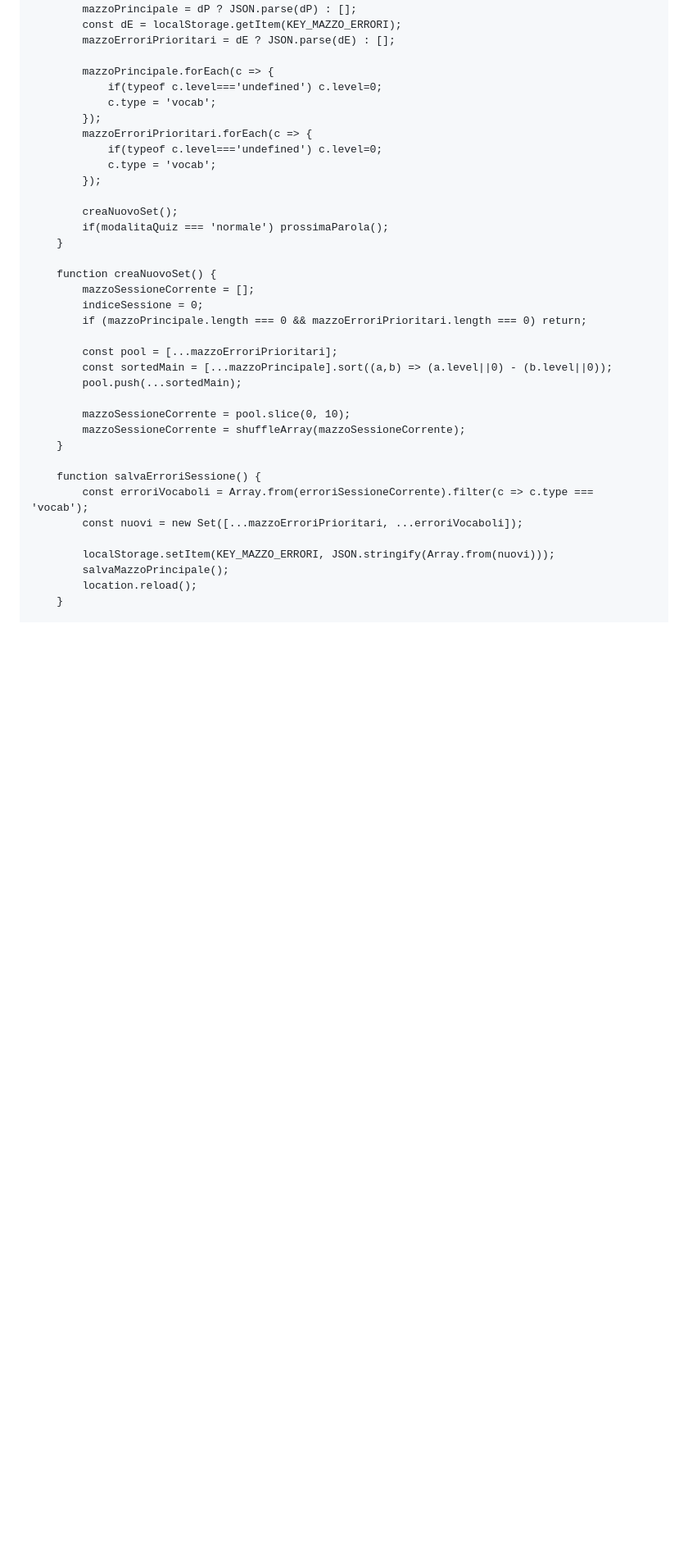
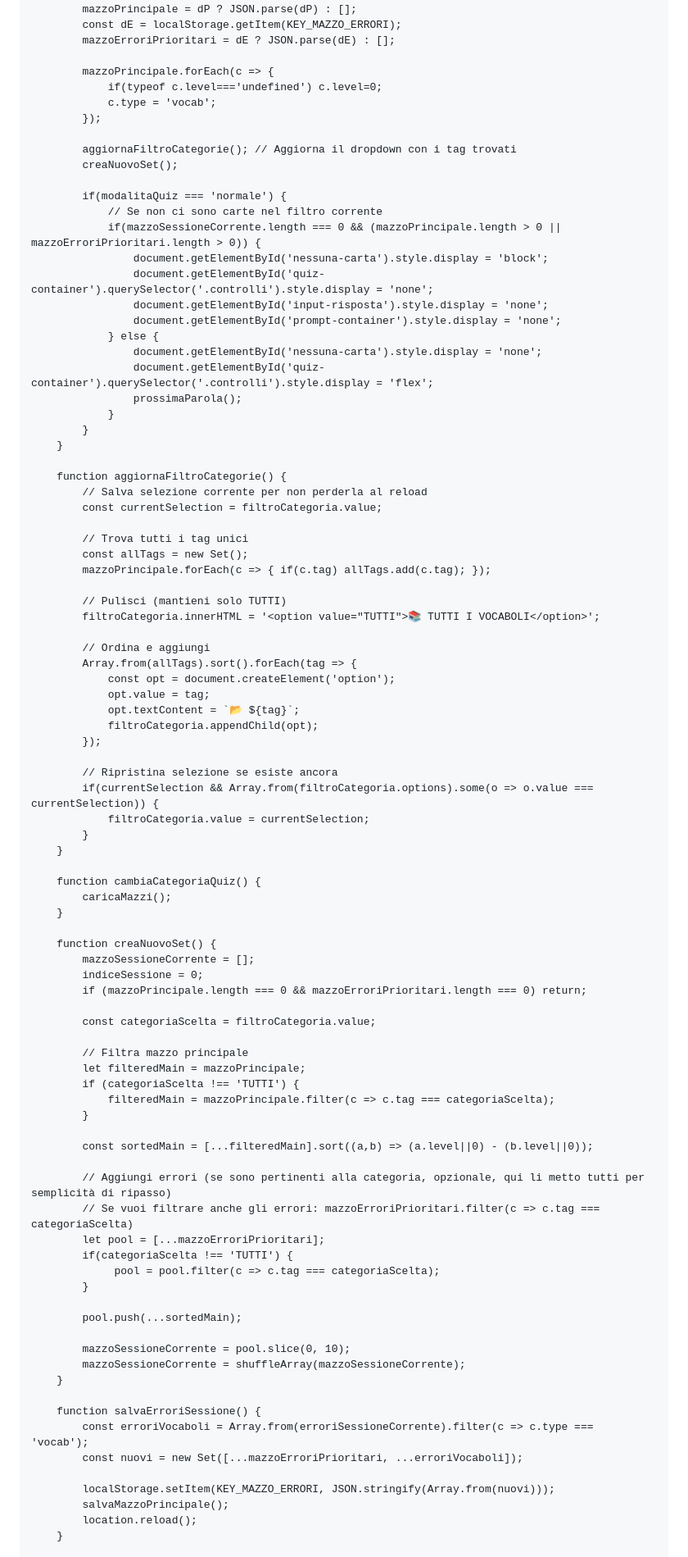
Before and after one commit to cecifabrizio-beep/flascard, a Markdown page: README.md, the part around one of its changes. Shown at 82% size. Rendered like a GitHub page; blank space fills up the shorter version.

```diff
--- a/README.md
+++ b/README.md
@@ -782,13 +795,52 @@
                 if(typeof c.level==='undefined') c.level=0;
                 c.type = 'vocab';
             });
-            mazzoErroriPrioritari.forEach(c => {
-                if(typeof c.level==='undefined') c.level=0;
-                c.type = 'vocab';
+
+            aggiornaFiltroCategorie(); // Aggiorna il dropdown con i tag trovati
+            creaNuovoSet();
+
+            if(modalitaQuiz === 'normale') {
+                // Se non ci sono carte nel filtro corrente
+                if(mazzoSessioneCorrente.length === 0 && (mazzoPrincipale.length > 0 || mazzoErroriPrioritari.length > 0)) {
+                    document.getElementById('nessuna-carta').style.display = 'block';
+                    document.getElementById('quiz-container').querySelector('.controlli').style.display = 'none';
+                    document.getElementById('input-risposta').style.display = 'none';
+                    document.getElementById('prompt-container').style.display = 'none';
+                } else {
+                    document.getElementById('nessuna-carta').style.display = 'none';
+                    document.getElementById('quiz-container').querySelector('.controlli').style.display = 'flex';
+                    prossimaParola();
+                }
+            }
+        }
+
+        function aggiornaFiltroCategorie() {
+            // Salva selezione corrente per non perderla al reload
+            const currentSelection = filtroCategoria.value;
+
+            // Trova tutti i tag unici
+            const allTags = new Set();
+            mazzoPrincipale.forEach(c => { if(c.tag) allTags.add(c.tag); });
+
+            // Pulisci (mantieni solo TUTTI)
+            filtroCategoria.innerHTML = '<option value="TUTTI">📚 TUTTI I VOCABOLI</option>';
+
+            // Ordina e aggiungi
+            Array.from(allTags).sort().forEach(tag => {
+                const opt = document.createElement('option');
+                opt.value = tag;
+                opt.textContent = `📂 ${tag}`;
+                filtroCategoria.appendChild(opt);
             });
 
-            creaNuovoSet();
-            if(modalitaQuiz === 'normale') prossimaParola();
+            // Ripristina selezione se esiste ancora
+            if(currentSelection && Array.from(filtroCategoria.options).some(o => o.value === currentSelection)) {
+                filtroCategoria.value = currentSelection;
+            }
+        }
+
+        function cambiaCategoriaQuiz() {
+            caricaMazzi();
         }
 
         function creaNuovoSet() {
@@ -796,8 +848,23 @@
             indiceSessione = 0;
             if (mazzoPrincipale.length === 0 && mazzoErroriPrioritari.length === 0) return;
 
-            const pool = [...mazzoErroriPrioritari];
-            const sortedMain = [...mazzoPrincipale].sort((a,b) => (a.level||0) - (b.level||0));
+            const categoriaScelta = filtroCategoria.value;
+
+            // Filtra mazzo principale
+            let filteredMain = mazzoPrincipale;
+            if (categoriaScelta !== 'TUTTI') {
+                filteredMain = mazzoPrincipale.filter(c => c.tag === categoriaScelta);
+            }
+
+            const sortedMain = [...filteredMain].sort((a,b) => (a.level||0) - (b.level||0));
+
+            // Aggiungi errori (se sono pertinenti alla categoria, opzionale, qui li metto tutti per semplicità di ripasso)
+            // Se vuoi filtrare anche gli errori: mazzoErroriPrioritari.filter(c => c.tag === categoriaScelta)
+            let pool = [...mazzoErroriPrioritari];
+            if(categoriaScelta !== 'TUTTI') {
+                 pool = pool.filter(c => c.tag === categoriaScelta);
+            }
+
             pool.push(...sortedMain);
 
             mazzoSessioneCorrente = pool.slice(0, 10);
```
Also changed, not shown: other parts of README.md (+41 -25 lines).
